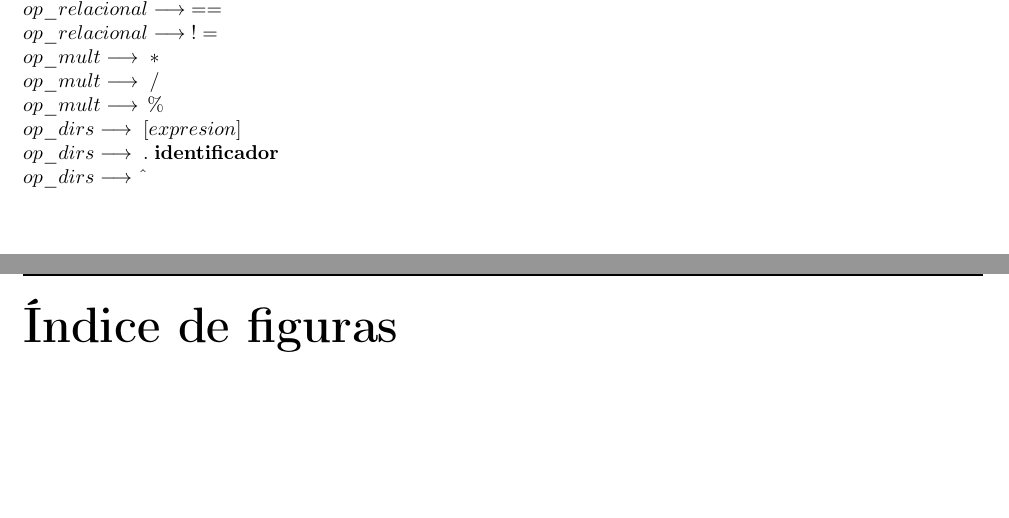
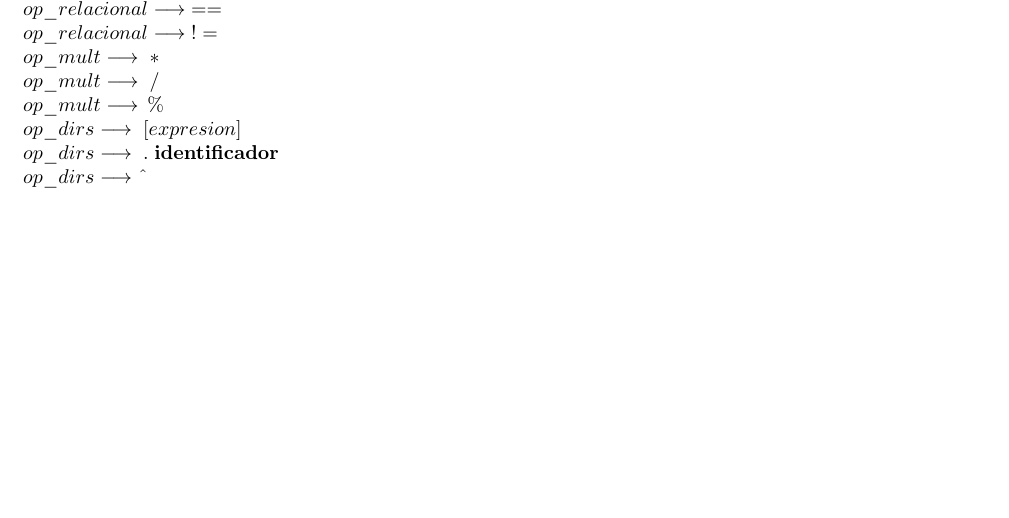
Before and after one commit to rodrisout/Procesadores-de-Lenguajes, a LaTeX thesis (memoria/memoria.tex): two parts of pages 12 and 13 of 14 before the commit and part of page 12 of 13 after it, the two joined at a grey line, cut so that both start at the same text. Compiled offline with pdfLaTeX.

Commit message:
fase3 fix

```diff
--- a/memoria/memoria.tex
+++ b/memoria/memoria.tex
@@ -47,10 +47,10 @@
 %\printglossary[title={Glosario}]
 
 % DESCOMENTAR SI SE USAN IMÁGENES
-\let\cleardoublepage\clearpage
-\listoffigures
-\addcontentsline{toc}{chapter}{Índice de figuras}
-\let\cleardoublepage\clearpage
+%\let\cleardoublepage\clearpage
+%\listoffigures
+%\addcontentsline{toc}{chapter}{Índice de figuras}
+%\let\cleardoublepage\clearpage
 
 % DESCOMENTAR SI SE USAN TABLAS
 \listoftables
```
Also changed, not shown: fase3/fase3.pdf (added), memoria/memoria.pdf.
